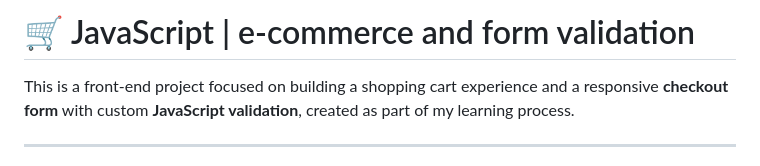
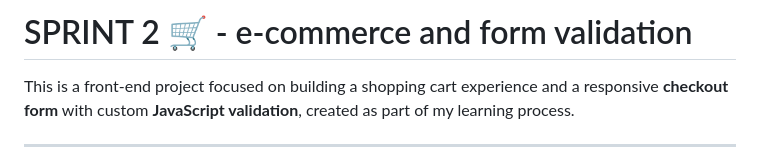
Before and after one commit to edison-r/S2-ecommerce, a Markdown page: README.md, the part around the change. GitHub-like rendering.

```diff
--- a/README.md
+++ b/README.md
@@ -1,4 +1,4 @@
-# 🛒 JavaScript | e-commerce and form validation
+# SPRINT 2 🛒 - e-commerce and form validation
 
 This is a front-end project focused on building a shopping cart experience and a responsive **checkout form** with custom **JavaScript validation**, created as part of my learning process.
 
```
